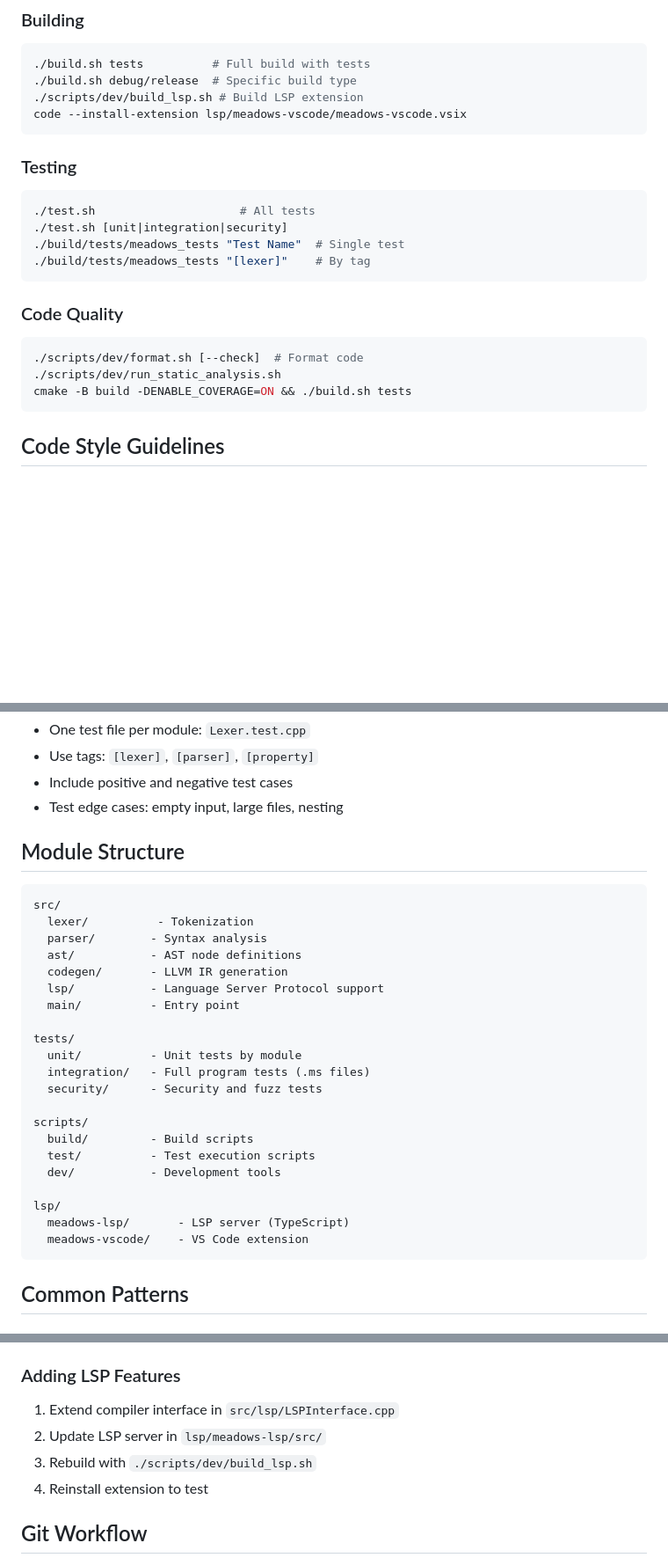
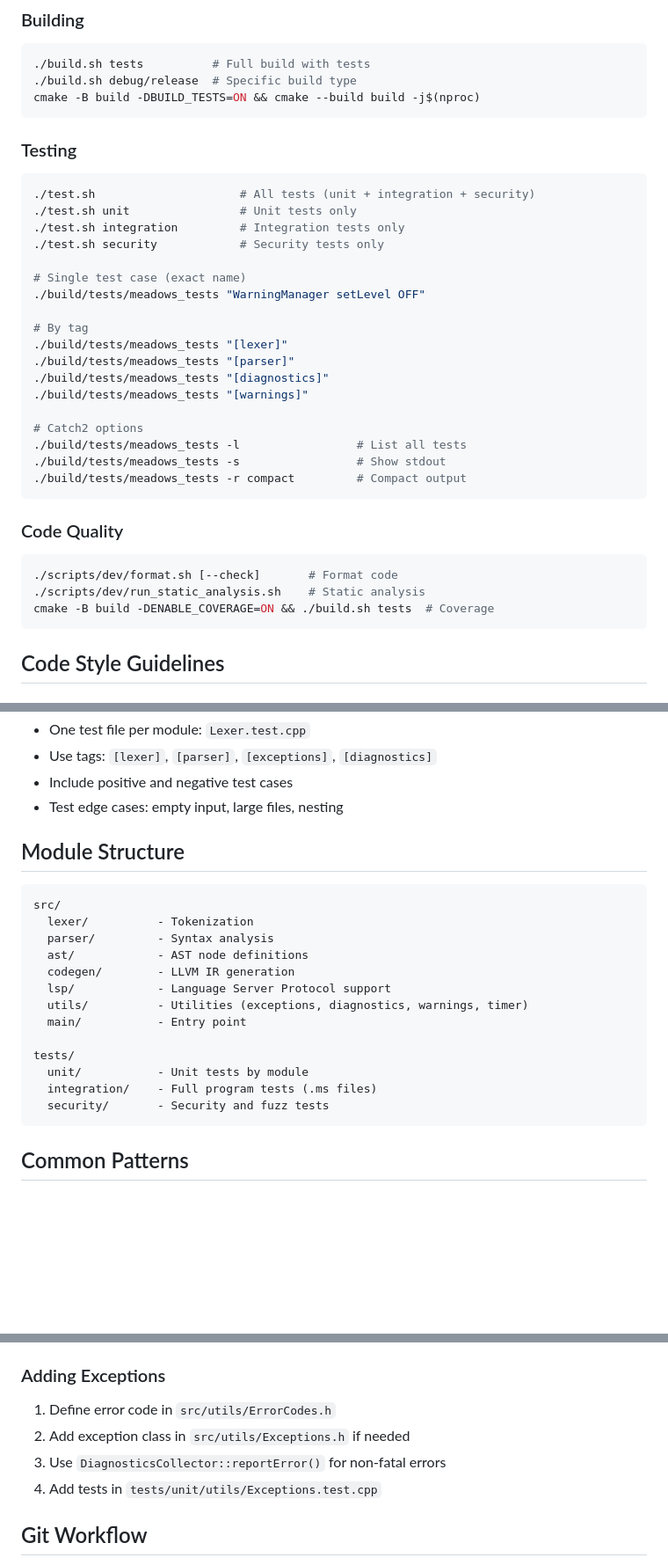
Before and after one commit to nandan-varma/meadows, a Markdown page: AGENTS.md, 3 parts joined by grey strips. Shown at 88% size. Drawn GitHub-style; blank space fills up the shorter version.

Commit message:
chore. : better agents file

````diff
--- a/AGENTS.md
+++ b/AGENTS.md
@@ -8,23 +8,36 @@ Guidelines for AI agents working on the Meadows compiler codebase.
 ```bash
 ./build.sh tests          # Full build with tests
 ./build.sh debug/release  # Specific build type
-./scripts/dev/build_lsp.sh # Build LSP extension
-code --install-extension lsp/meadows-vscode/meadows-vscode.vsix
+cmake -B build -DBUILD_TESTS=ON && cmake --build build -j$(nproc)
 ```
 
 ### Testing
 ```bash
-./test.sh                     # All tests
-./test.sh [unit|integration|security]
-./build/tests/meadows_tests "Test Name"  # Single test
-./build/tests/meadows_tests "[lexer]"    # By tag
+./test.sh                     # All tests (unit + integration + security)
+./test.sh unit                # Unit tests only
+./test.sh integration         # Integration tests only
+./test.sh security            # Security tests only
+
+# Single test case (exact name)
+./build/tests/meadows_tests "WarningManager setLevel OFF"
+
+# By tag
+./build/tests/meadows_tests "[lexer]"
+./build/tests/meadows_tests "[parser]"
+./build/tests/meadows_tests "[diagnostics]"
+./build/tests/meadows_tests "[warnings]"
+
+# Catch2 options
+./build/tests/meadows_tests -l                 # List all tests
+./build/tests/meadows_tests -s                 # Show stdout
+./build/tests/meadows_tests -r compact         # Compact output
 ```
 
 ### Code Quality
 ```bash
-./scripts/dev/format.sh [--check]  # Format code
-./scripts/dev/run_static_analysis.sh
-cmake -B build -DENABLE_COVERAGE=ON && ./build.sh tests
+./scripts/dev/format.sh [--check]       # Format code
+./scripts/dev/run_static_analysis.sh    # Static analysis
+cmake -B build -DENABLE_COVERAGE=ON && ./build.sh tests  # Coverage
 ```
 
 ## Code Style Guidelines
@@ -92,5 +107,5 @@ cmake -B build -DENABLE_COVERAGE=ON && ./build.sh tests
 - One test file per module: `Lexer.test.cpp`
-- Use tags: `[lexer]`, `[parser]`, `[property]`
+- Use tags: `[lexer]`, `[parser]`, `[exceptions]`, `[diagnostics]`
 - Include positive and negative test cases
 - Test edge cases: empty input, large files, nesting
 
@@ -99,25 +114,17 @@ cmake -B build -DENABLE_COVERAGE=ON && ./build.sh tests
 ```
 src/
   lexer/          - Tokenization
-  parser/        - Syntax analysis
-  ast/           - AST node definitions
-  codegen/       - LLVM IR generation
-  lsp/           - Language Server Protocol support
-  main/          - Entry point
+  parser/         - Syntax analysis
+  ast/            - AST node definitions
+  codegen/        - LLVM IR generation
+  lsp/            - Language Server Protocol support
+  utils/          - Utilities (exceptions, diagnostics, warnings, timer)
+  main/           - Entry point
 
 tests/
-  unit/          - Unit tests by module
-  integration/   - Full program tests (.ms files)
-  security/      - Security and fuzz tests
-
-scripts/
-  build/         - Build scripts
-  test/          - Test execution scripts
-  dev/           - Development tools
-
-lsp/
-  meadows-lsp/       - LSP server (TypeScript)
-  meadows-vscode/    - VS Code extension
+  unit/           - Unit tests by module
+  integration/    - Full program tests (.ms files)
+  security/       - Security and fuzz tests
 ```
 
 ## Common Patterns
@@ -137,10 +144,10 @@ lsp/
 4. Update `CMakeLists.txt` if new source files
 
-### Adding LSP Features
-1. Extend compiler interface in `src/lsp/LSPInterface.cpp`
-2. Update LSP server in `lsp/meadows-lsp/src/`
-3. Rebuild with `./scripts/dev/build_lsp.sh`
-4. Reinstall extension to test
+### Adding Exceptions
+1. Define error code in `src/utils/ErrorCodes.h`
+2. Add exception class in `src/utils/Exceptions.h` if needed
+3. Use `DiagnosticsCollector::reportError()` for non-fatal errors
+4. Add tests in `tests/unit/utils/Exceptions.test.cpp`
 
 ## Git Workflow
 - Commit messages: imperative mood, 50-char summary
````
Also changed, not shown: other parts of AGENTS.md (+10 -8 lines).
